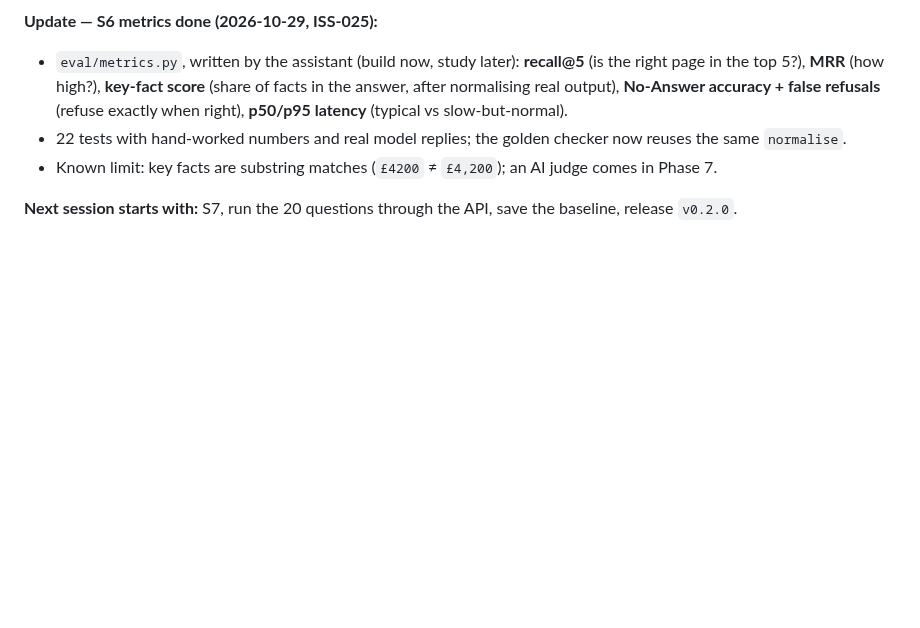
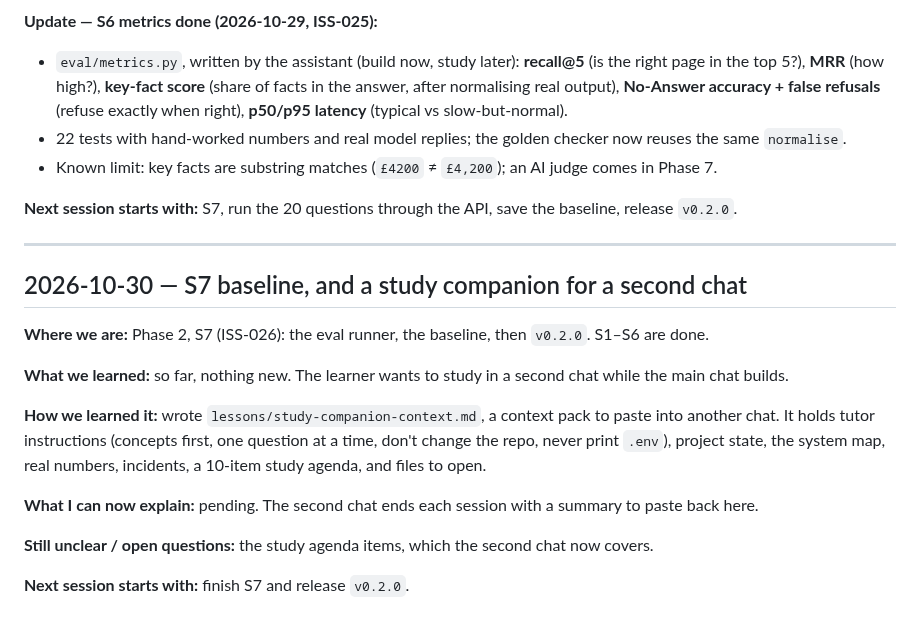
Before and after one commit to shashank934602/secure-rag, a Markdown page: lessons/learning-log.md, the part around the change. Drawn GitHub-style; blank space fills up the shorter version.

Commit message:
Add study companion context for a second chat; 2026-10-30 log entry

```diff
--- a/lessons/learning-log.md
+++ b/lessons/learning-log.md
@@ -440,3 +440,19 @@ loaded this log automatically, so the rule survived the new session.
 - Known limit: key facts are substring matches (`£4200` ≠ `£4,200`); an AI judge comes in Phase 7.
 
 **Next session starts with:** S7, run the 20 questions through the API, save the baseline, release `v0.2.0`.
+
+---
+
+## 2026-10-30 — S7 baseline, and a study companion for a second chat
+
+**Where we are:** Phase 2, S7 (ISS-026): the eval runner, the baseline, then `v0.2.0`. S1–S6 are done.
+
+**What we learned:** so far, nothing new. The learner wants to study in a second chat while the main chat builds.
+
+**How we learned it:** wrote `lessons/study-companion-context.md`, a context pack to paste into another chat. It holds tutor instructions (concepts first, one question at a time, don't change the repo, never print `.env`), project state, the system map, real numbers, incidents, a 10-item study agenda, and files to open.
+
+**What I can now explain:** pending. The second chat ends each session with a summary to paste back here.
+
+**Still unclear / open questions:** the study agenda items, which the second chat now covers.
+
+**Next session starts with:** finish S7 and release `v0.2.0`.
```
Also changed, not shown: lessons/study-companion-context.md (added, +123 -0 lines).
